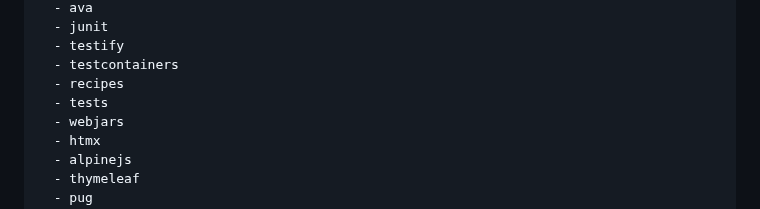
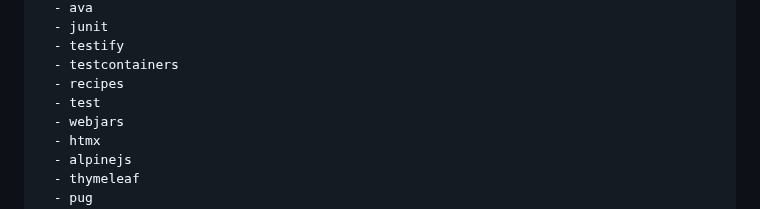
Before and after one commit to sombriks/sombriks-hq, a Markdown page: src/blog/0071-test-containers-in-3-languages.md, the part around the change. Rendered like a GitHub page.

```diff
--- a/src/blog/0071-test-containers-in-3-languages.md
+++ b/src/blog/0071-test-containers-in-3-languages.md
@@ -20,7 +20,7 @@ tags:
   - testify
   - testcontainers
   - recipes
-  - tests
+  - test
   - webjars
   - htmx
   - alpinejs
```
Also changed, not shown: src/blog/0060-testable-code.md (+1 -1 lines), src/blog/0072-node-backend-validation-exemplified.md (+1 -1 lines).
